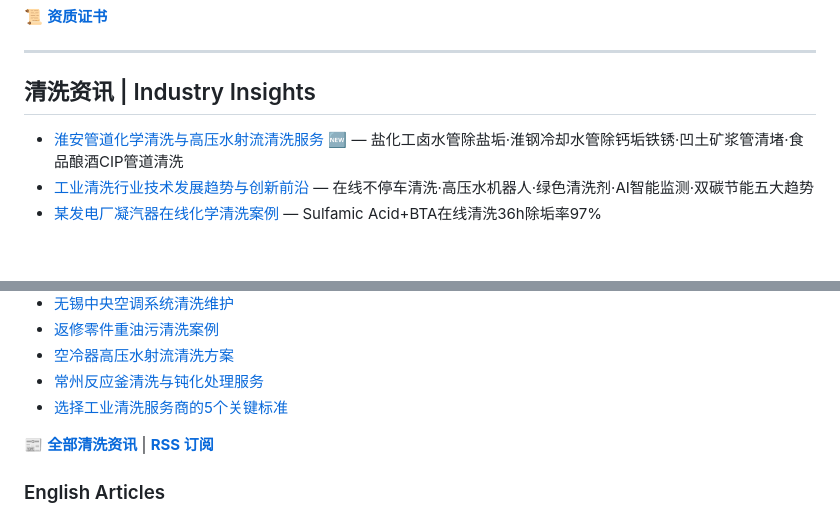
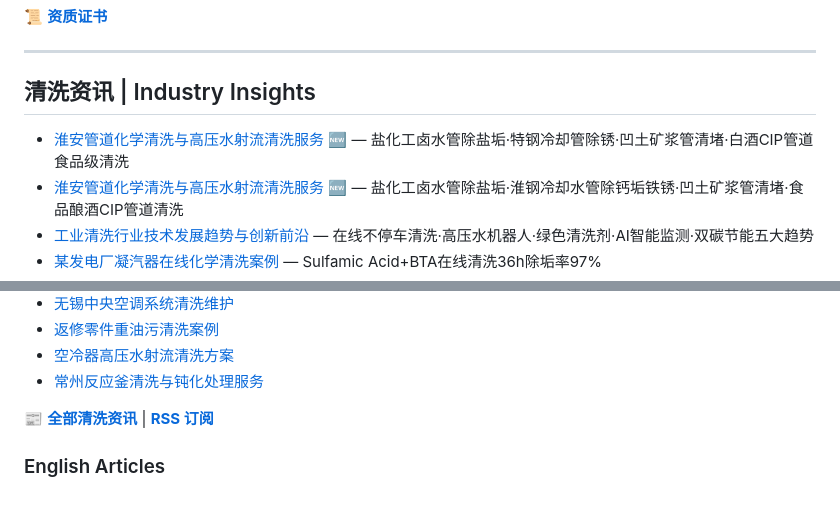
Before and after one commit to lhy86343343/lanxingqingxi-company-profile, a Markdown page: README.md, 2 parts joined by grey strips. GitHub-like rendering; blank space fills up the shorter version.

Commit message:
auto-sync: 2026-07-17 - 新增淮安管道清洗文章

```diff
--- a/README.md
+++ b/README.md
@@ -151,6 +151,7 @@
 ---
 
 ## 清洗资讯 | Industry Insights
+- [淮安管道化学清洗与高压水射流清洗服务](https://www.lanxingqingxi.com/blog/huai-an-pipeline-cleaning.html) 🆕 — 盐化工卤水管除盐垢·特钢冷却管除锈·凹土矿浆管清堵·白酒CIP管道食品级清洗
 - [淮安管道化学清洗与高压水射流清洗服务](https://www.lanxingqingxi.com/blog/huai-an-pipeline-cleaning.html) 🆕 — 盐化工卤水管除盐垢·淮钢冷却水管除钙垢铁锈·凹土矿浆管清堵·食品酿酒CIP管道清洗
 - [工业清洗行业技术发展趋势与创新前沿](https://www.lanxingqingxi.com/blog/industry-cleaning-technology-trends.html) — 在线不停车清洗·高压水机器人·绿色清洗剂·AI智能监测·双碳节能五大趋势
 - [某发电厂凝汽器在线化学清洗案例](https://www.lanxingqingxi.com/blog/power-plant-condenser-online-cleaning-case.html) — Sulfamic Acid+BTA在线清洗36h除垢率97%
@@ -170,7 +171,6 @@
 - [返修零件重油污清洗案例](https://www.lanxingqingxi.com/blog/return-parts-heavy-oil-cleaning.html)
 - [空冷器高压水射流清洗方案](https://www.lanxingqingxi.com/blog/air-cooler-cleaning.html)
 - [常州反应釜清洗与钝化处理服务](https://www.lanxingqingxi.com/blog/changzhou-reactor-cleaning-passivation.html)
-- [选择工业清洗服务商的5个关键标准](https://www.lanxingqingxi.com/blog/choosing-industrial-cleaning-provider.html)
 
 📰 **[全部清洗资讯](https://www.lanxingqingxi.com/blog/blog-list.html)** | **[RSS 订阅](https://www.lanxingqingxi.com/rss.xml)**
 
```
